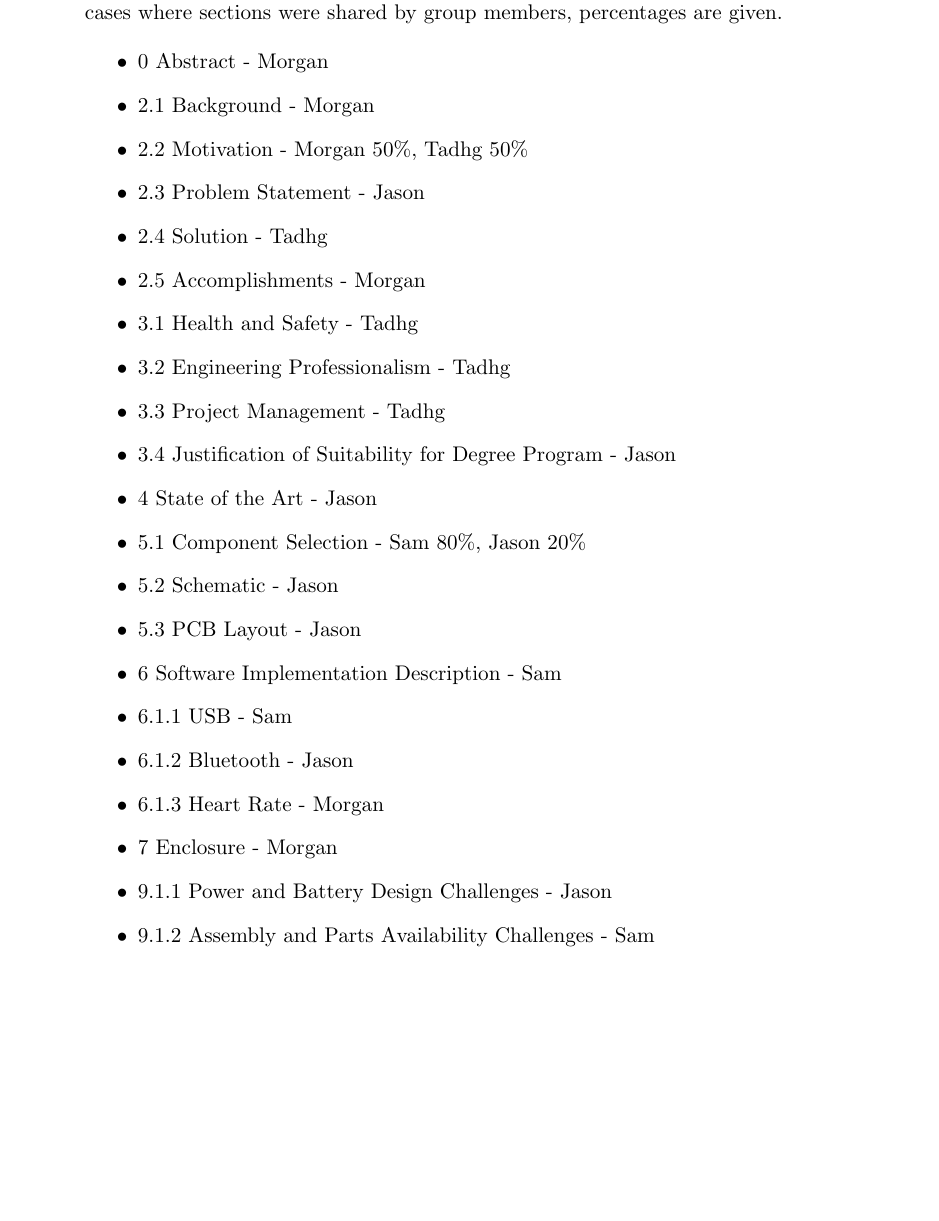
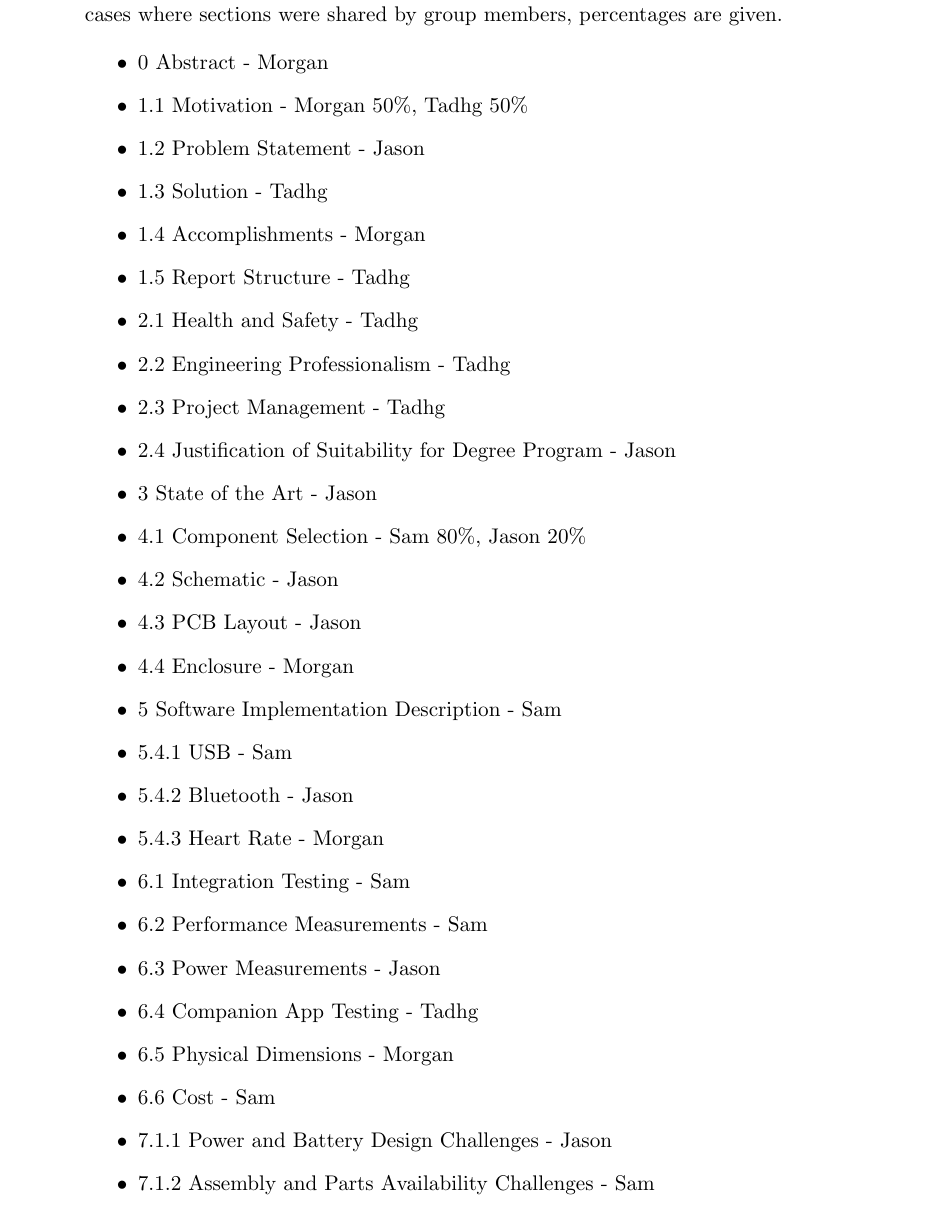
Before and after one commit to MorganJamesSmith/BioSenseWearable, a LaTeX document (final_report/final-report.tex, which reads final_report/sections/engineering.tex): part of page 12 of 69 before the commit and part of page 12 of 70 after it, cut so that both start at the same text, the shorter picture padded with empty space. Compiled offline with pdfLaTeX.

Commit message:
final report: Update contributions

```diff
--- a/final_report/sections/engineering.tex
+++ b/final_report/sections/engineering.tex
@@ -105,26 +105,30 @@ given.
 
 \begin{itemize}
     \item 0 Abstract - Morgan
-    \item 2.1 Background - Morgan
-    \item 2.2 Motivation - Morgan 50\%, Tadhg 50\%
-    \item 2.3 Problem Statement - Jason
-    \item 2.4 Solution - Tadhg
-    \item 2.5 Accomplishments - Morgan
-    \item 3.1 Health and Safety - Tadhg
-    \item 3.2 Engineering Professionalism - Tadhg
-    \item 3.3 Project Management - Tadhg
-    \item 3.4 Justification of Suitability for Degree Program - Jason
-    \item 4 State of the Art - Jason
-    \item 5.1 Component Selection - Sam 80\%, Jason 20\%
-    \item 5.2 Schematic - Jason
-    \item 5.3 PCB Layout - Jason
-    \item 6 Software Implementation Description - Sam
-    \item 6.1.1 USB - Sam
-    \item 6.1.2 Bluetooth - Jason
-    \item 6.1.3 Heart Rate - Morgan
-    \item 7 Enclosure - Morgan
-    \item 9.1.1 Power and Battery Design Challenges - Jason
-    \item 9.1.2 Assembly and Parts Availability Challenges - Sam
-    \item 9.2.1 Toolchain and nRF5 SDK Challenges - Sam
-    \item 9.2.2 USB and Bluetooth Integration Challenges - Jason
-    \item 10 Timeline - Morgan
+    \item 1.1 Motivation - Morgan 50\%, Tadhg 50\%
+    \item 1.2 Problem Statement - Jason
+    \item 1.3 Solution - Tadhg
+    \item 1.4 Accomplishments - Morgan
+    \item 1.5 Report Structure - Tadhg
+    \item 2.1 Health and Safety - Tadhg
+    \item 2.2 Engineering Professionalism - Tadhg
+    \item 2.3 Project Management - Tadhg
+    \item 2.4 Justification of Suitability for Degree Program - Jason
+    \item 3 State of the Art - Jason
+    \item 4.1 Component Selection - Sam 80\%, Jason 20\%
+    \item 4.2 Schematic - Jason
+    \item 4.3 PCB Layout - Jason
+    \item 4.4 Enclosure - Morgan
+    \item 5 Software Implementation Description - Sam
+    \item 5.4.1 USB - Sam
+    \item 5.4.2 Bluetooth - Jason
+    \item 5.4.3 Heart Rate - Morgan
+    \item 6.1 Integration Testing - Sam
+    \item 6.2 Performance Measurements - Sam
+    \item 6.3 Power Measurements - Jason
+    \item 6.4 Companion App Testing - Tadhg
+    \item 6.5 Physical Dimensions - Morgan
+    \item 6.6 Cost - Sam
+    \item 7.1.1 Power and Battery Design Challenges - Jason
+    \item 7.1.2 Assembly and Parts Availability Challenges - Sam
+    \item 7.2.1 Toolchain and nRF5 SDK Challenges - Sam
```
Also changed, not shown: final_report/sections/engineering.tex (3 more changed lines).
